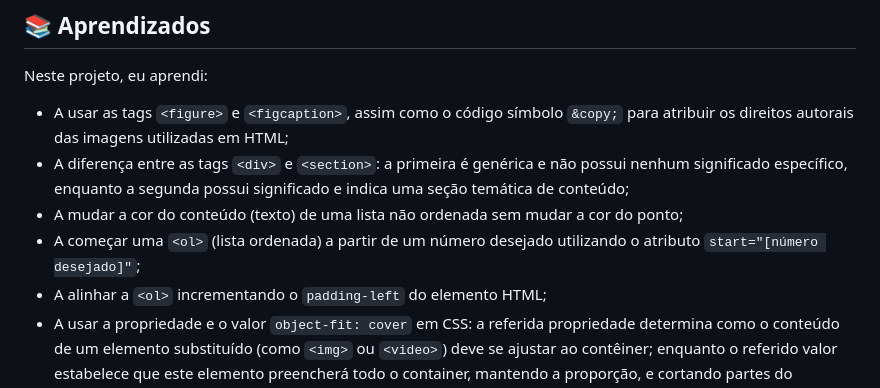
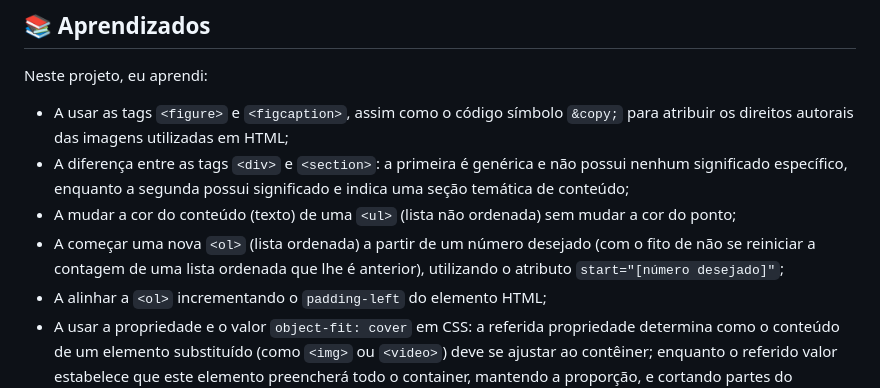
Before and after one commit to Hugo-Brasil/Meu-Segundo-Website, a Markdown page: README.md, the part around the change. Rendered like a GitHub page.

Commit message:
Update README with new HTML and CSS learnings

```diff
--- a/README.md
+++ b/README.md
@@ -32,8 +32,8 @@
 Neste projeto, eu aprendi:
   - A usar as tags `<figure>` e `<figcaption>`, assim como o código símbolo `&copy;` para atribuir os direitos autorais das imagens utilizadas em HTML;
   - A diferença entre as tags `<div>` e `<section>`: a primeira é genérica e não possui nenhum significado específico, enquanto a segunda possui significado e indica uma seção temática de conteúdo;
-  - A mudar a cor do conteúdo (texto) de uma lista não ordenada sem mudar a cor do ponto;
-  - A começar uma `<ol>` (lista ordenada) a partir de um número desejado utilizando o atributo `start="[número desejado]"`;
+  - A mudar a cor do conteúdo (texto) de uma `<ul>` (lista não ordenada) sem mudar a cor do ponto;
+  - A começar uma nova `<ol>` (lista ordenada) a partir de um número desejado (com o fito de não se reiniciar a contagem de uma lista ordenada que lhe é anterior), utilizando o atributo `start="[número desejado]"`;
   - A alinhar a `<ol>` incrementando o `padding-left` do elemento HTML;
   - A usar a propriedade e o valor `object-fit: cover` em CSS: a referida propriedade determina como o conteúdo de um elemento substituído (como `<img>` ou `<video>`) deve se ajustar ao contêiner; enquanto o referido valor estabelece que este elemento preencherá todo o container, mantendo a proporção, e cortando partes do elemento substituído se a proporção do container for diferente;
   - A utilizar a propriedade `object-position` para alinhar ou posicionar o conteúdo de um elemento substituído dentro do contêiner;
```
